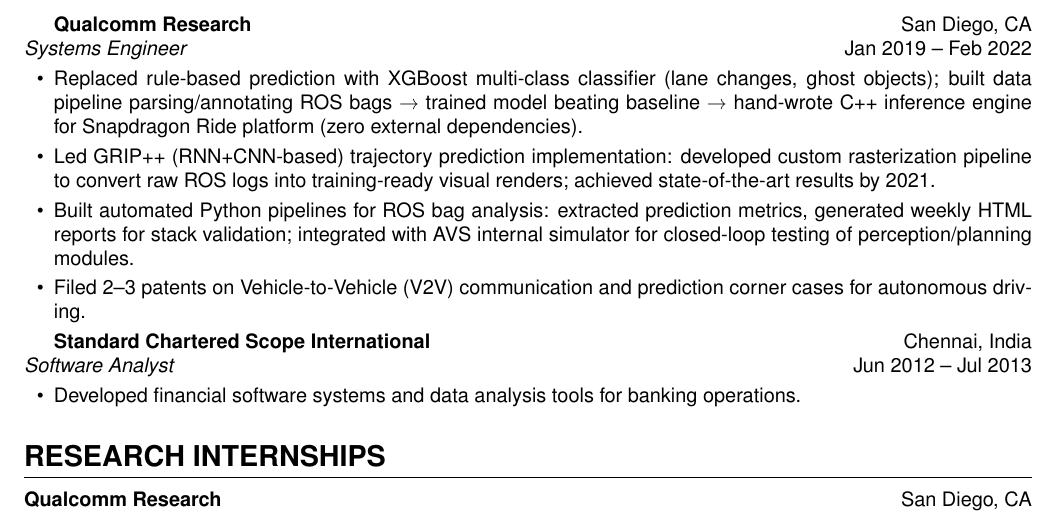
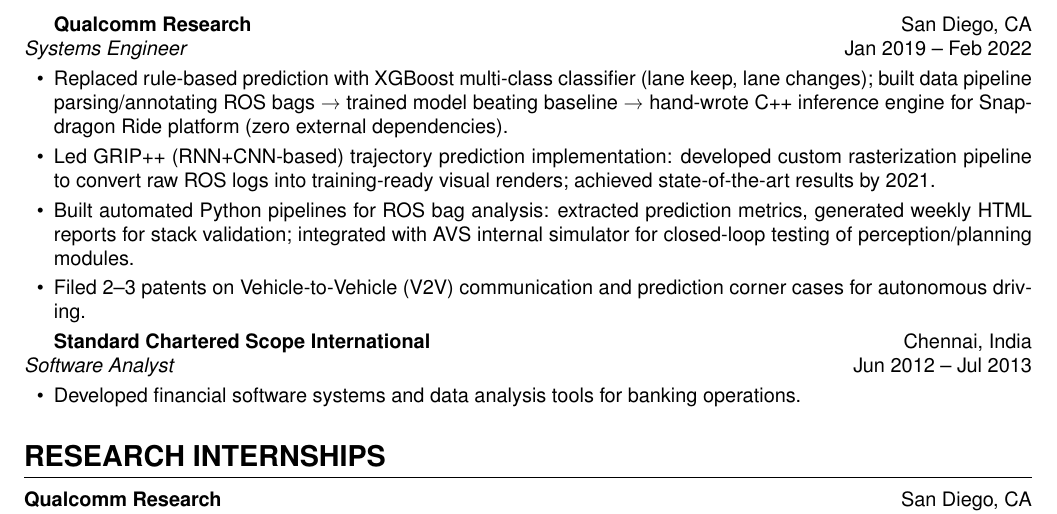
Before and after one commit to gopikrishtummala/gopikrishtummala.github.io, a LaTeX CV (resume/resume.tex): part of page 2 of 3, cut so that both start at the same text. Compiled offline with pdfLaTeX.

Commit message:
Fix XGBoost classifier: lane keep, lane changes (not ghost objects)

```diff
--- a/resume/resume.tex
+++ b/resume/resume.tex
@@ -90,7 +90,7 @@
 \textbf{Qualcomm Research} \hfill San Diego, CA \\
 \textit{Systems Engineer} \hfill Jan 2019 -- Feb 2022
 \begin{itemize}
-    \item Replaced rule-based prediction with XGBoost multi-class classifier (lane changes, ghost objects); built data pipeline parsing/annotating ROS bags → trained model beating baseline → hand-wrote C++ inference engine for Snapdragon Ride platform (zero external dependencies).
+    \item Replaced rule-based prediction with XGBoost multi-class classifier (lane keep, lane changes); built data pipeline parsing/annotating ROS bags → trained model beating baseline → hand-wrote C++ inference engine for Snapdragon Ride platform (zero external dependencies).
     \item Led GRIP++ (RNN+CNN-based) trajectory prediction implementation: developed custom rasterization pipeline to convert raw ROS logs into training-ready visual renders; achieved state-of-the-art results by 2021.
     \item Built automated Python pipelines for ROS bag analysis: extracted prediction metrics, generated weekly HTML reports for stack validation; integrated with AVS internal simulator for closed-loop testing of perception/planning modules.
     \item Filed 2--3 patents on Vehicle-to-Vehicle (V2V) communication and prediction corner cases for autonomous driving.
```
Also changed, not shown: resume/resume.pdf, 1 other file.
